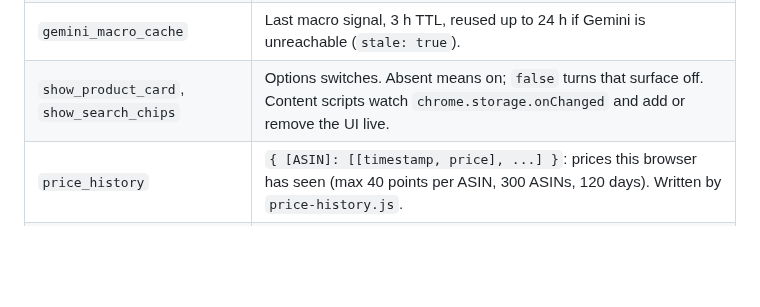
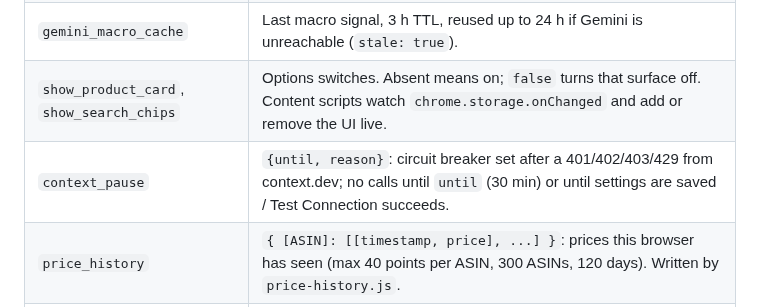
Before and after one commit to JuneKim0712/babab, a Markdown page: README.md, the part around the change. Drawn GitHub-style; blank space fills up the shorter version.

Commit message:
1.3.2: context.dev circuit breaker after key/quota failures
Co-authored-by: jkim4972 <jkim4972@giant.cos.edu>

```diff
--- a/README.md
+++ b/README.md
@@ -237,6 +237,7 @@ deltaPercentMonth <= -4.0  ->  WAIT        >= +4.0  ->  BUY NOW        otherwise
 | `context_cache` | `{ [ASIN]: { fetchedAt, signals, error? } }`, 24 h TTL, max 200 entries. |
 | `gemini_macro_cache` | Last macro signal, 3 h TTL, reused up to 24 h if Gemini is unreachable (`stale: true`). |
 | `show_product_card`, `show_search_chips` | Options switches. Absent means on; `false` turns that surface off. Content scripts watch `chrome.storage.onChanged` and add or remove the UI live. |
+| `context_pause` | `{until, reason}`: circuit breaker set after a 401/402/403/429 from context.dev; no calls until `until` (30 min) or until settings are saved / Test Connection succeeds. |
 | `price_history` | `{ [ASIN]: [[timestamp, price], ...] }`: prices this browser has seen (max 40 points per ASIN, 300 ASINs, 120 days). Written by `price-history.js`. |
 | `last_analysis`, `analysis_count` | Popup display data. |
 
```
Also changed, not shown: CHANGELOG.md (+10 -0 lines), docs/USER_GUIDE.md (+1 -1 lines), docs/images/05-popup.png, 10 other files.
